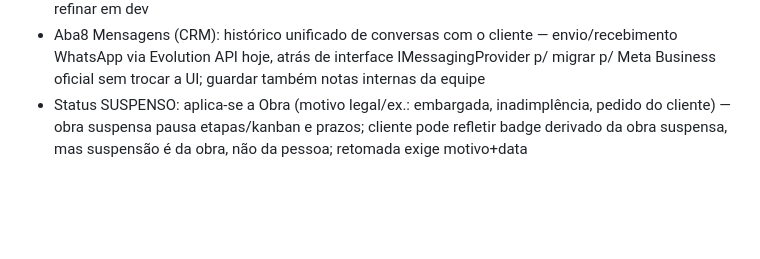
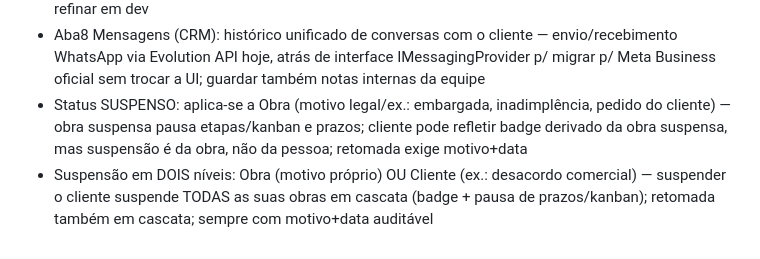
Before and after one commit to guelfi/HakoInteriores, a Markdown page: SPEC-BACKEND.md, the part around the change. Drawn GitHub-style; blank space fills up the shorter version.

Commit message:
spec: suspensão em dois níveis — obra isolada ou cliente em cascata

```diff
--- a/SPEC-BACKEND.md
+++ b/SPEC-BACKEND.md
@@ -224,3 +224,4 @@ Card = `Negociacao`, nunca a pessoa diretamente. Uma pessoa pode ter N negociaç
 - Aba Portal do cliente: gerencia acesso /obra/{token} (link, regerar, expiração, chamados garantia) — refinar em dev
 - Aba8 Mensagens (CRM): histórico unificado de conversas com o cliente — envio/recebimento WhatsApp via Evolution API hoje, atrás de interface IMessagingProvider p/ migrar p/ Meta Business oficial sem trocar a UI; guardar também notas internas da equipe
 - Status SUSPENSO: aplica-se a Obra (motivo legal/ex.: embargada, inadimplência, pedido do cliente) — obra suspensa pausa etapas/kanban e prazos; cliente pode refletir badge derivado da obra suspensa, mas suspensão é da obra, não da pessoa; retomada exige motivo+data
+- Suspensão em DOIS níveis: Obra (motivo próprio) OU Cliente (ex.: desacordo comercial) — suspender o cliente suspende TODAS as suas obras em cascata (badge + pausa de prazos/kanban); retomada também em cascata; sempre com motivo+data auditável
```
